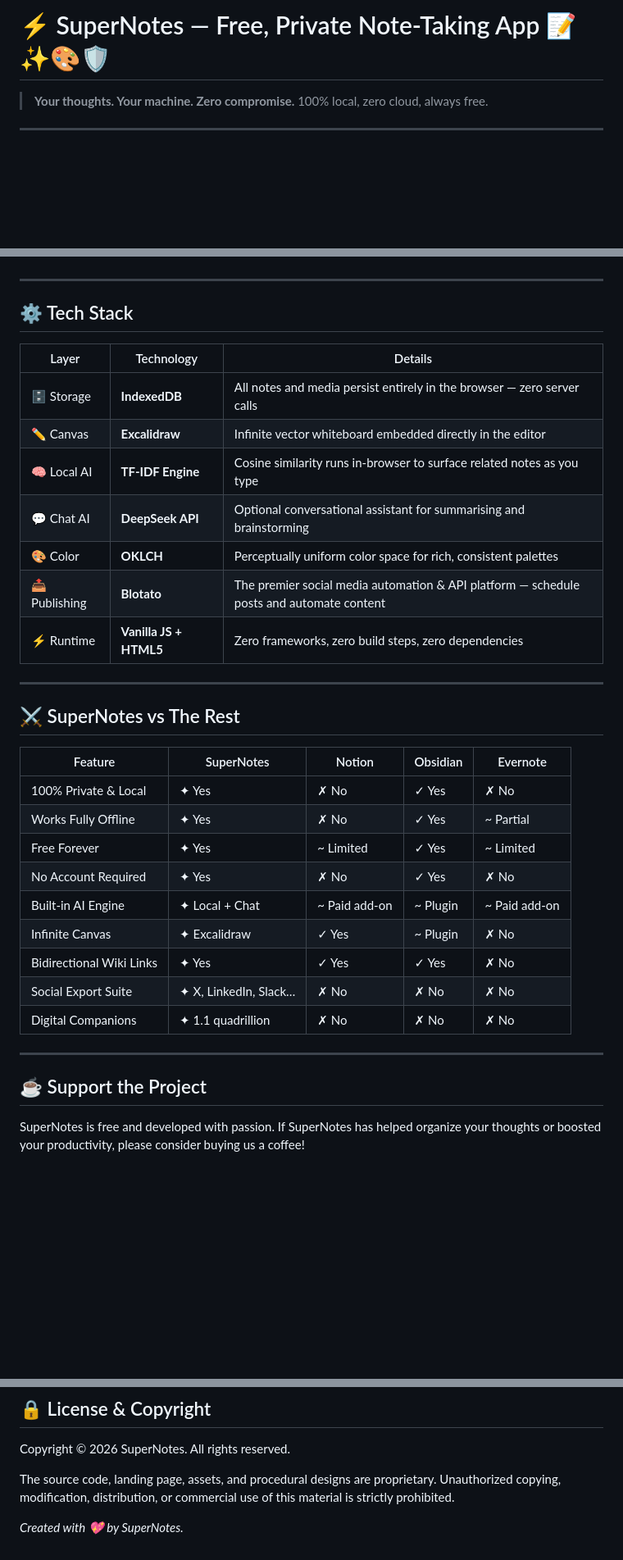
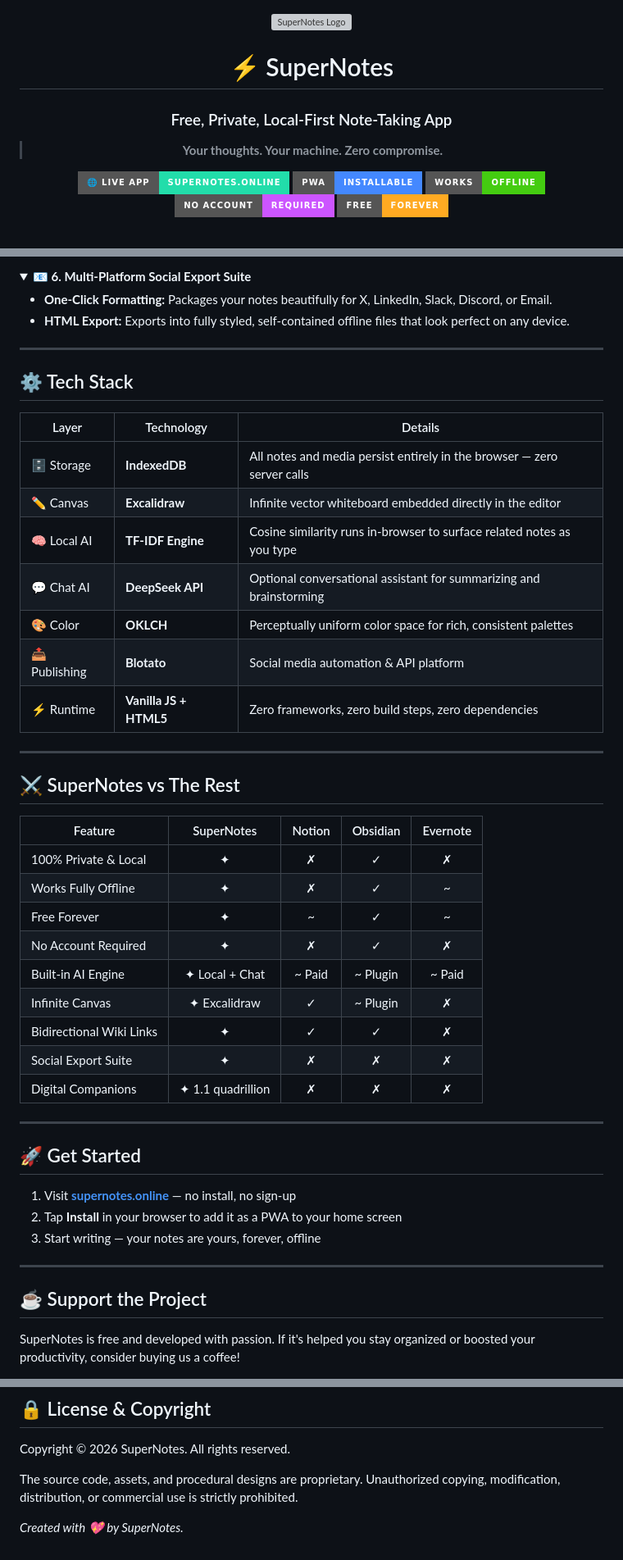
Before and after one commit to SuperNotes-Online/SuperNotes_Promo_Repo, a Markdown page: README.md, 3 parts joined by grey strips. Shown at 82% size. GitHub-like rendering; badges without logos; blank space fills up the shorter version; grey boxes are pictures that could not be loaded.

```diff
--- a/README.md
+++ b/README.md
@@ -1,3 +1,16 @@
-# ⚡ SuperNotes — Free, Private Note-Taking App 📝✨🎨🛡️
+<div align="center">
 
-> **Your thoughts. Your machine. Zero compromise.** 100% local, zero cloud, always free.
+<img src="SuperNotes_logo.png" alt="SuperNotes Logo" width="160"/>
+
+# ⚡ SuperNotes
+
+### Free, Private, Local-First Note-Taking App
+
+> **Your thoughts. Your machine. Zero compromise.**
+
+[![Live App](https://img.shields.io/badge/🌐_Live_App-supernotes.online-22ddaa?style=for-the-badge)](https://supernotes.online)
+[![PWA](https://img.shields.io/badge/PWA-Installable-4488ff?style=for-the-badge&logo=pwa)](https://supernotes.online)
+[![Offline](https://img.shields.io/badge/Works-Offline-success?style=for-the-badge)](https://supernotes.online)
+[![No Account](https://img.shields.io/badge/No_Account-Required-cc55ff?style=for-the-badge)](https://supernotes.online)
+[![Free Forever](https://img.shields.io/badge/Free-Forever-ffaa22?style=for-the-badge)](https://supernotes.online)
+
@@ -66,3 +83,10 @@ SuperNotes is designed to provide a premium, modern developer experience:
+<details open>
+<summary><strong>📧 6. Multi-Platform Social Export Suite</strong></summary>
+
+- **One-Click Formatting:** Packages your notes beautifully for X, LinkedIn, Slack, Discord, or Email.
+- **HTML Export:** Exports into fully styled, self-contained offline files that look perfect on any device.
+
+</details>
 
 ---
 
@@ -73,9 +97,9 @@ SuperNotes is designed to provide a premium, modern developer experience:
 | 🗄️ Storage | **IndexedDB** | All notes and media persist entirely in the browser — zero server calls |
 | ✏️ Canvas | **Excalidraw** | Infinite vector whiteboard embedded directly in the editor |
 | 🧠 Local AI | **TF-IDF Engine** | Cosine similarity runs in-browser to surface related notes as you type |
-| 💬 Chat AI | **DeepSeek API** | Optional conversational assistant for summarising and brainstorming |
+| 💬 Chat AI | **DeepSeek API** | Optional conversational assistant for summarizing and brainstorming |
 | 🎨 Color | **OKLCH** | Perceptually uniform color space for rich, consistent palettes |
-| 📤 Publishing | **Blotato** | The premier social media automation & API platform — schedule posts and automate content |
+| 📤 Publishing | **Blotato** | Social media automation & API platform |
 | ⚡ Runtime | **Vanilla JS + HTML5** | Zero frameworks, zero build steps, zero dependencies |
 
 ---
@@ -83,20 +107,28 @@ SuperNotes is designed to provide a premium, modern developer experience:
 ## ⚔️ SuperNotes vs The Rest
 
 | Feature | SuperNotes | Notion | Obsidian | Evernote |
-|---------|-----------|--------|----------|----------|
-| 100% Private & Local | ✦ Yes | ✗ No | ✓ Yes | ✗ No |
-| Works Fully Offline | ✦ Yes | ✗ No | ✓ Yes | ~ Partial |
-| Free Forever | ✦ Yes | ~ Limited | ✓ Yes | ~ Limited |
-| No Account Required | ✦ Yes | ✗ No | ✓ Yes | ✗ No |
-| Built-in AI Engine | ✦ Local + Chat | ~ Paid add-on | ~ Plugin | ~ Paid add-on |
-| Infinite Canvas | ✦ Excalidraw | ✓ Yes | ~ Plugin | ✗ No |
-| Bidirectional Wiki Links | ✦ Yes | ✓ Yes | ✓ Yes | ✗ No |
-| Social Export Suite | ✦ X, LinkedIn, Slack… | ✗ No | ✗ No | ✗ No |
-| Digital Companions | ✦ 1.1 quadrillion | ✗ No | ✗ No | ✗ No |
+|---------|:---:|:---:|:---:|:---:|
+| 100% Private & Local | ✦ | ✗ | ✓ | ✗ |
+| Works Fully Offline | ✦ | ✗ | ✓ | ~ |
+| Free Forever | ✦ | ~ | ✓ | ~ |
+| No Account Required | ✦ | ✗ | ✓ | ✗ |
+| Built-in AI Engine | ✦ Local + Chat | ~ Paid | ~ Plugin | ~ Paid |
+| Infinite Canvas | ✦ Excalidraw | ✓ | ~ Plugin | ✗ |
+| Bidirectional Wiki Links | ✦ | ✓ | ✓ | ✗ |
+| Social Export Suite | ✦ | ✗ | ✗ | ✗ |
+| Digital Companions | ✦ 1.1 quadrillion | ✗ | ✗ | ✗ |
+
+---
+
+## 🚀 Get Started
+
+1. Visit **[supernotes.online](https://supernotes.online)** — no install, no sign-up
+2. Tap **Install** in your browser to add it as a PWA to your home screen
+3. Start writing — your notes are yours, forever, offline
 
 ---
 
 ## ☕ Support the Project
 
-SuperNotes is free and developed with passion. If SuperNotes has helped organize your thoughts or boosted your productivity, please consider buying us a coffee!
+SuperNotes is free and developed with passion. If it's helped you stay organized or boosted your productivity, consider buying us a coffee!
 
@@ -108,6 +144,6 @@ SuperNotes is free and developed with passion. If SuperNotes has helped organize
 
 Copyright © 2026 SuperNotes. All rights reserved.
 
-The source code, landing page, assets, and procedural designs are proprietary. Unauthorized copying, modification, distribution, or commercial use of this material is strictly prohibited.
+The source code, assets, and procedural designs are proprietary. Unauthorized copying, modification, distribution, or commercial use is strictly prohibited.
 
 *Created with 💖 by SuperNotes.*
```
Also changed, not shown: other parts of README.md (+47 -39 lines).
